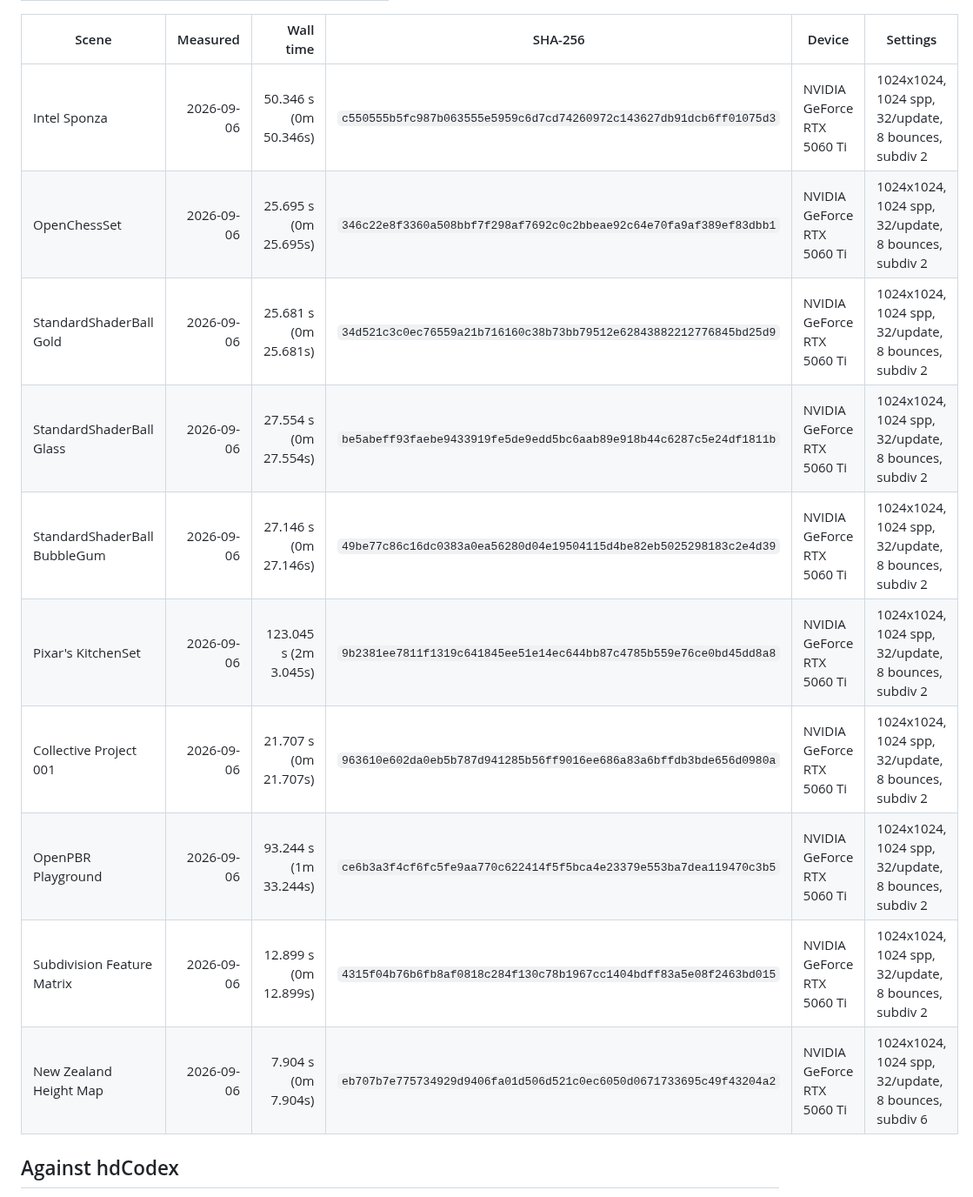
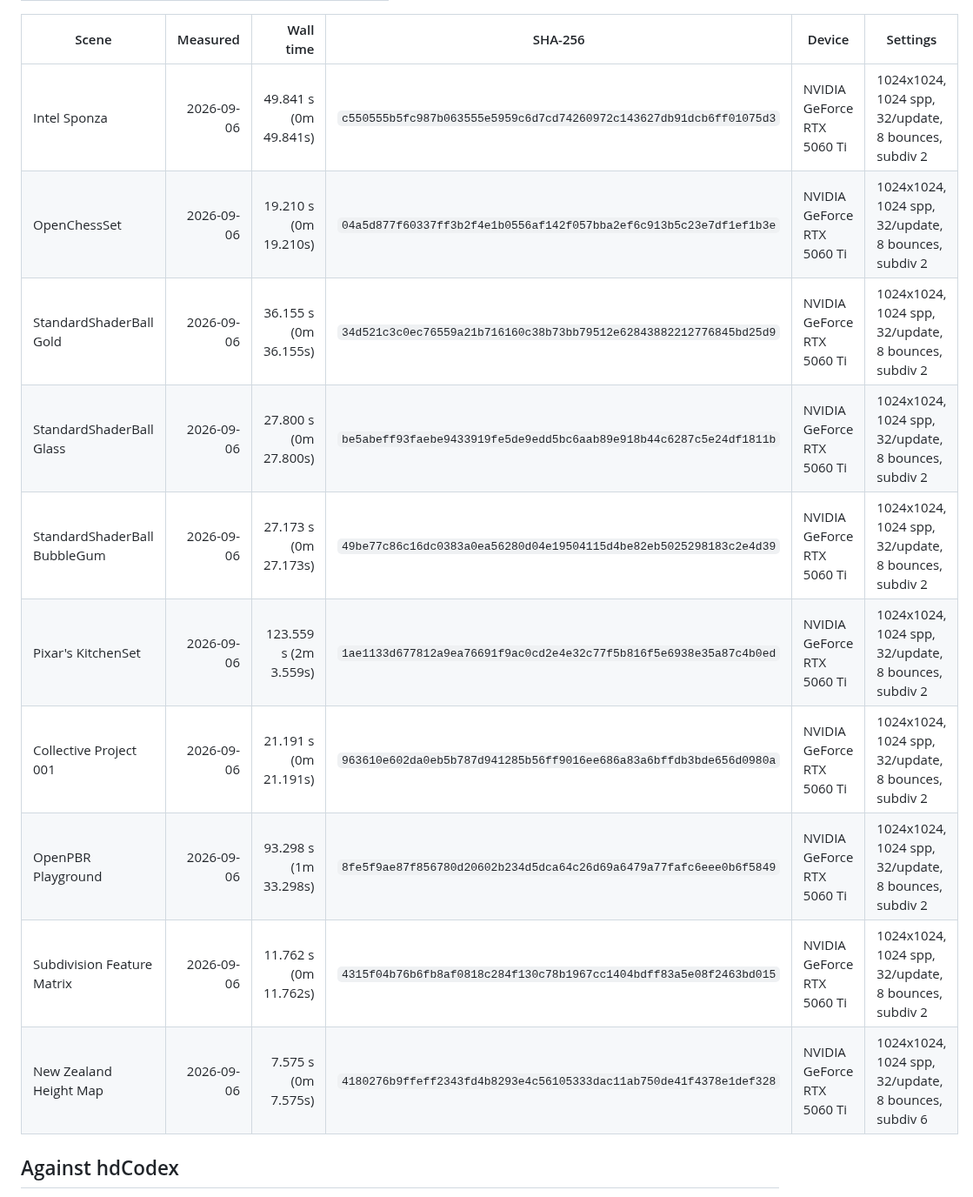
Before and after one commit to paoloemilioselva/hdClaude, a Markdown page: gallery.md, the part around the change. Shown at 87% size. Rendered like a GitHub page.

```diff
--- a/gallery.md
+++ b/gallery.md
@@ -78,16 +78,16 @@ and a device-loss investigation cannot start without it. hdCodex spent days on a
 <!-- gallery-timings:start -->
 | Scene | Measured | Wall time | SHA-256 | Device | Settings |
 |---|---:|---:|---|---|---|
-| Intel Sponza | 2026-09-06 | 50.346 s (0m 50.346s) | `c550555b5fc987b063555e5959c6d7cd74260972c143627db91dcb6ff01075d3` | NVIDIA GeForce RTX 5060 Ti | 1024x1024, 1024 spp, 32/update, 8 bounces, subdiv 2 |
-| OpenChessSet | 2026-09-06 | 25.695 s (0m 25.695s) | `346c22e8f3360a508bbf7f298af7692c0c2bbeae92c64e70fa9af389ef83dbb1` | NVIDIA GeForce RTX 5060 Ti | 1024x1024, 1024 spp, 32/update, 8 bounces, subdiv 2 |
-| StandardShaderBall Gold | 2026-09-06 | 25.681 s (0m 25.681s) | `34d521c3c0ec76559a21b716160c38b73bb79512e62843882212776845bd25d9` | NVIDIA GeForce RTX 5060 Ti | 1024x1024, 1024 spp, 32/update, 8 bounces, subdiv 2 |
-| StandardShaderBall Glass | 2026-09-06 | 27.554 s (0m 27.554s) | `be5abeff93faebe9433919fe5de9edd5bc6aab89e918b44c6287c5e24df1811b` | NVIDIA GeForce RTX 5060 Ti | 1024x1024, 1024 spp, 32/update, 8 bounces, subdiv 2 |
-| StandardShaderBall BubbleGum | 2026-09-06 | 27.146 s (0m 27.146s) | `49be77c86c16dc0383a0ea56280d04e19504115d4be82eb5025298183c2e4d39` | NVIDIA GeForce RTX 5060 Ti | 1024x1024, 1024 spp, 32/update, 8 bounces, subdiv 2 |
-| Pixar's KitchenSet | 2026-09-06 | 123.045 s (2m 3.045s) | `9b2381ee7811f1319c641845ee51e14ec644bb87c4785b559e76ce0bd45dd8a8` | NVIDIA GeForce RTX 5060 Ti | 1024x1024, 1024 spp, 32/update, 8 bounces, subdiv 2 |
-| Collective Project 001 | 2026-09-06 | 21.707 s (0m 21.707s) | `963610e602da0eb5b787d941285b56ff9016ee686a83a6bffdb3bde656d0980a` | NVIDIA GeForce RTX 5060 Ti | 1024x1024, 1024 spp, 32/update, 8 bounces, subdiv 2 |
-| OpenPBR Playground | 2026-09-06 | 93.244 s (1m 33.244s) | `ce6b3a3f4cf6fc5fe9aa770c622414f5f5bca4e23379e553ba7dea119470c3b5` | NVIDIA GeForce RTX 5060 Ti | 1024x1024, 1024 spp, 32/update, 8 bounces, subdiv 2 |
-| Subdivision Feature Matrix | 2026-09-06 | 12.899 s (0m 12.899s) | `4315f04b76b6fb8af0818c284f130c78b1967cc1404bdff83a5e08f2463bd015` | NVIDIA GeForce RTX 5060 Ti | 1024x1024, 1024 spp, 32/update, 8 bounces, subdiv 2 |
-| New Zealand Height Map | 2026-09-06 | 7.904 s (0m 7.904s) | `eb707b7e775734929d9406fa01d506d521c0ec6050d0671733695c49f43204a2` | NVIDIA GeForce RTX 5060 Ti | 1024x1024, 1024 spp, 32/update, 8 bounces, subdiv 6 |
+| Intel Sponza | 2026-09-06 | 49.841 s (0m 49.841s) | `c550555b5fc987b063555e5959c6d7cd74260972c143627db91dcb6ff01075d3` | NVIDIA GeForce RTX 5060 Ti | 1024x1024, 1024 spp, 32/update, 8 bounces, subdiv 2 |
+| OpenChessSet | 2026-09-06 | 19.210 s (0m 19.210s) | `04a5d877f60337ff3b2f4e1b0556af142f057bba2ef6c913b5c23e7df1ef1b3e` | NVIDIA GeForce RTX 5060 Ti | 1024x1024, 1024 spp, 32/update, 8 bounces, subdiv 2 |
+| StandardShaderBall Gold | 2026-09-06 | 36.155 s (0m 36.155s) | `34d521c3c0ec76559a21b716160c38b73bb79512e62843882212776845bd25d9` | NVIDIA GeForce RTX 5060 Ti | 1024x1024, 1024 spp, 32/update, 8 bounces, subdiv 2 |
+| StandardShaderBall Glass | 2026-09-06 | 27.800 s (0m 27.800s) | `be5abeff93faebe9433919fe5de9edd5bc6aab89e918b44c6287c5e24df1811b` | NVIDIA GeForce RTX 5060 Ti | 1024x1024, 1024 spp, 32/update, 8 bounces, subdiv 2 |
+| StandardShaderBall BubbleGum | 2026-09-06 | 27.173 s (0m 27.173s) | `49be77c86c16dc0383a0ea56280d04e19504115d4be82eb5025298183c2e4d39` | NVIDIA GeForce RTX 5060 Ti | 1024x1024, 1024 spp, 32/update, 8 bounces, subdiv 2 |
+| Pixar's KitchenSet | 2026-09-06 | 123.559 s (2m 3.559s) | `1ae1133d677812a9ea76691f9ac0cd2e4e32c77f5b816f5e6938e35a87c4b0ed` | NVIDIA GeForce RTX 5060 Ti | 1024x1024, 1024 spp, 32/update, 8 bounces, subdiv 2 |
+| Collective Project 001 | 2026-09-06 | 21.191 s (0m 21.191s) | `963610e602da0eb5b787d941285b56ff9016ee686a83a6bffdb3bde656d0980a` | NVIDIA GeForce RTX 5060 Ti | 1024x1024, 1024 spp, 32/update, 8 bounces, subdiv 2 |
+| OpenPBR Playground | 2026-09-06 | 93.298 s (1m 33.298s) | `8fe5f9ae87f856780d20602b234d5dca64c26d69a6479a77fafc6eee0b6f5849` | NVIDIA GeForce RTX 5060 Ti | 1024x1024, 1024 spp, 32/update, 8 bounces, subdiv 2 |
+| Subdivision Feature Matrix | 2026-09-06 | 11.762 s (0m 11.762s) | `4315f04b76b6fb8af0818c284f130c78b1967cc1404bdff83a5e08f2463bd015` | NVIDIA GeForce RTX 5060 Ti | 1024x1024, 1024 spp, 32/update, 8 bounces, subdiv 2 |
+| New Zealand Height Map | 2026-09-06 | 7.575 s (0m 7.575s) | `4180276b9ffeff2343fd4b8293e4c56105333dac11ab750de41f4378e1def328` | NVIDIA GeForce RTX 5060 Ti | 1024x1024, 1024 spp, 32/update, 8 bounces, subdiv 6 |
 <!-- gallery-timings:end -->
 
 ## Against hdCodex
```
Also changed, not shown: docs/implementation-notes.md (+29 -0 lines), docs/roadmap.md (+2 -2 lines), gallery/chess_board.jpg, gallery/newzealand_heightmap.jpg, gallery/pixar_kitchen.jpg, 2 other files.
